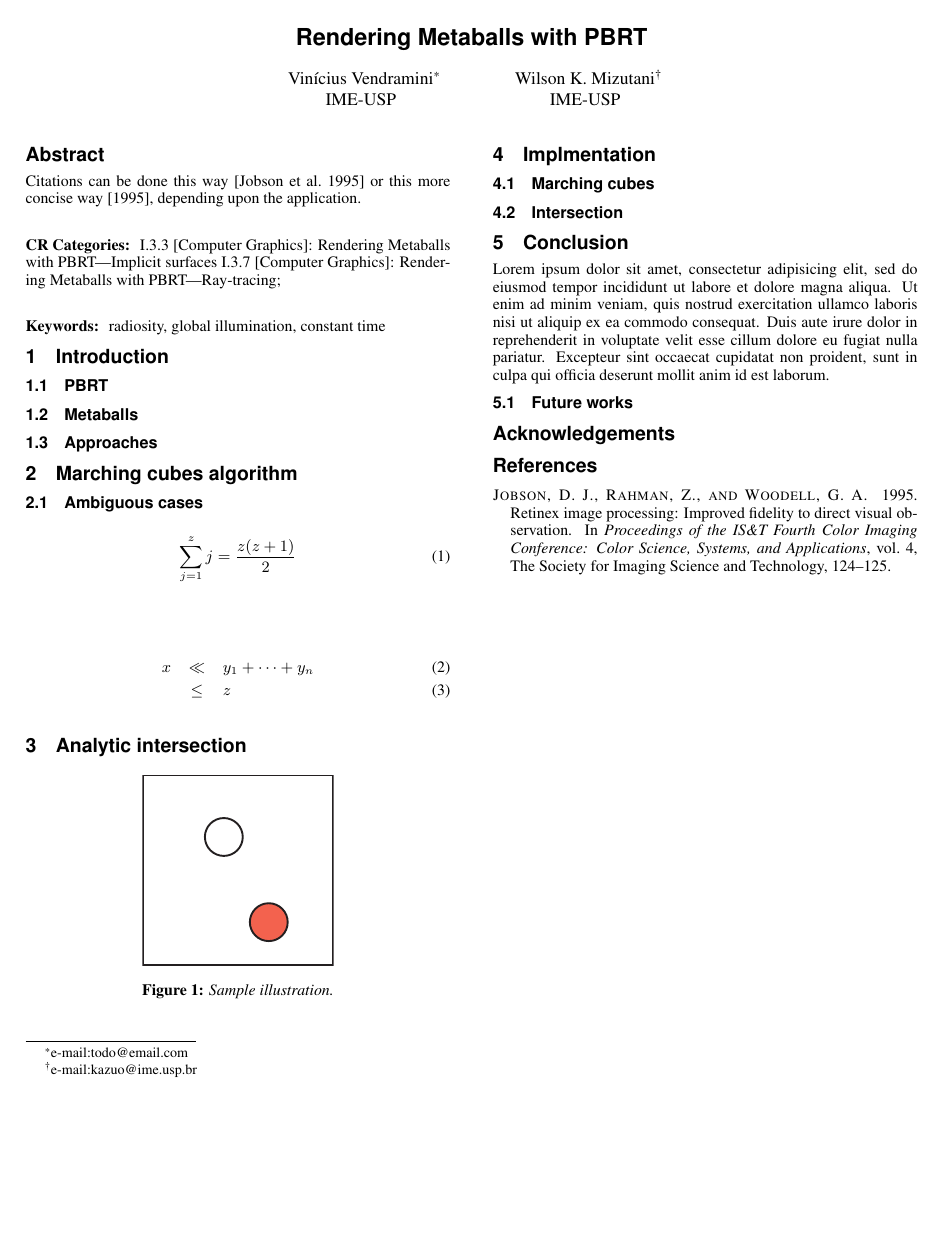
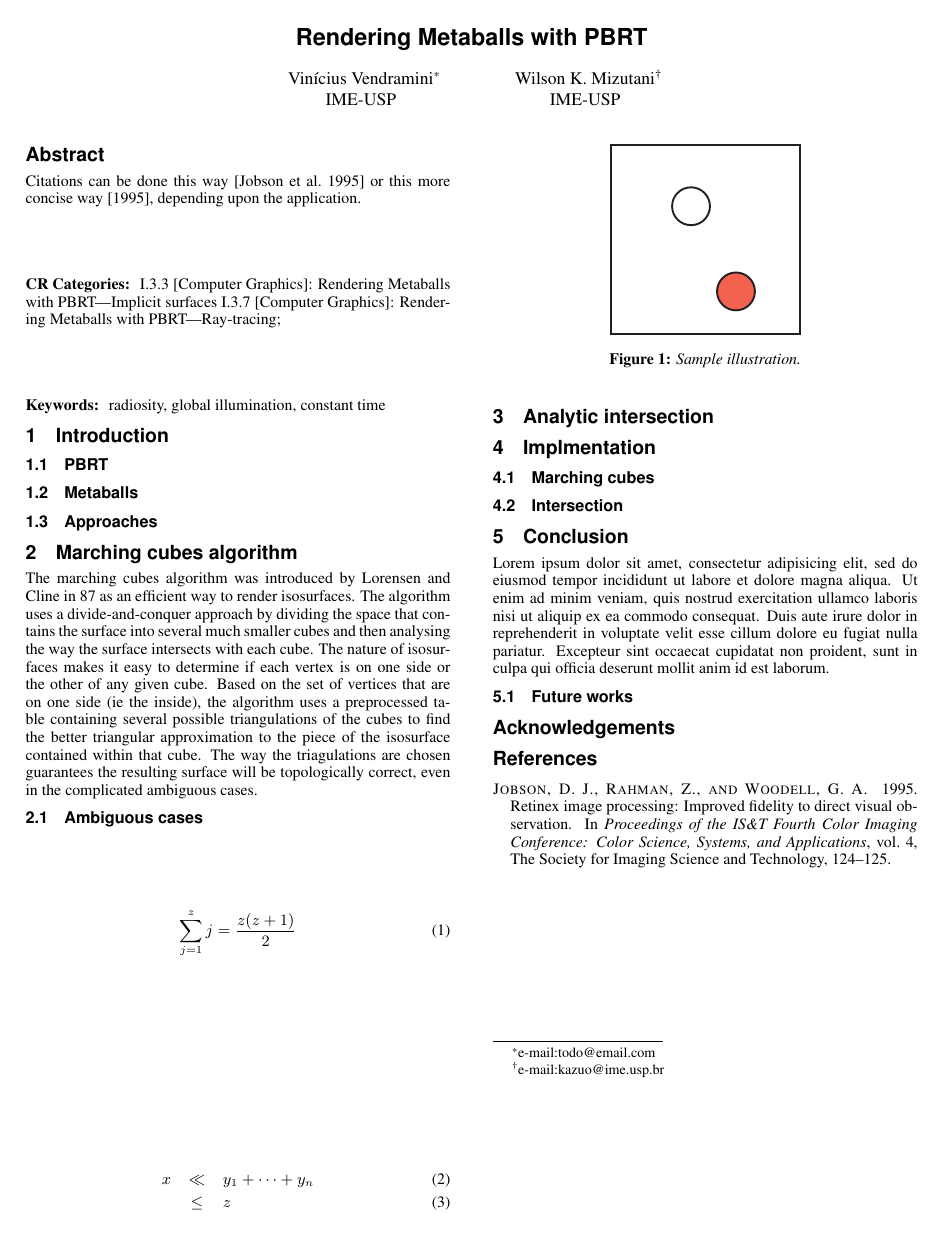
Before and after one commit to Kazuo256/MAC6913-projeto, a LaTeX paper (reports/final/template.tex): the whole page. Compiled offline with pdfLaTeX.

Commit message:
Começo da seção de Marching Cubes

```diff
--- a/reports/final/template.tex
+++ b/reports/final/template.tex
@@ -68,7 +68,12 @@ way~\shortcite{Jobs95}, depending upon the application.
 
 \section{Marching cubes algorithm}
 
-%% Explicar algoritmo
+The marching cubes algorithm was introduced by Lorensen and Cline in 87 as an efficient way to render isosurfaces. The algorithm uses a divide-and-conquer approach by dividing the space that contains the surface into several much smaller cubes and then analysing the way the surface intersects with each cube. The nature of isosurfaces makes it easy to determine if each vertex is on one side or the other of any given cube. Based on the set of vertices that are on one side (ie the inside), the algorithm uses a preprocessed table containing several possible triangulations of the cubes to find the better triangular approximation to the piece of the isosurface contained within that cube. The way the triagulations are chosen guarantees the resulting surface will be topologically correct, even in the complicated ambiguous cases.
+
+
+
+
+
 
 \subsection{Ambiguous cases}
 
```
Also changed, not shown: reports/final/template.tex (2 more changed lines).
